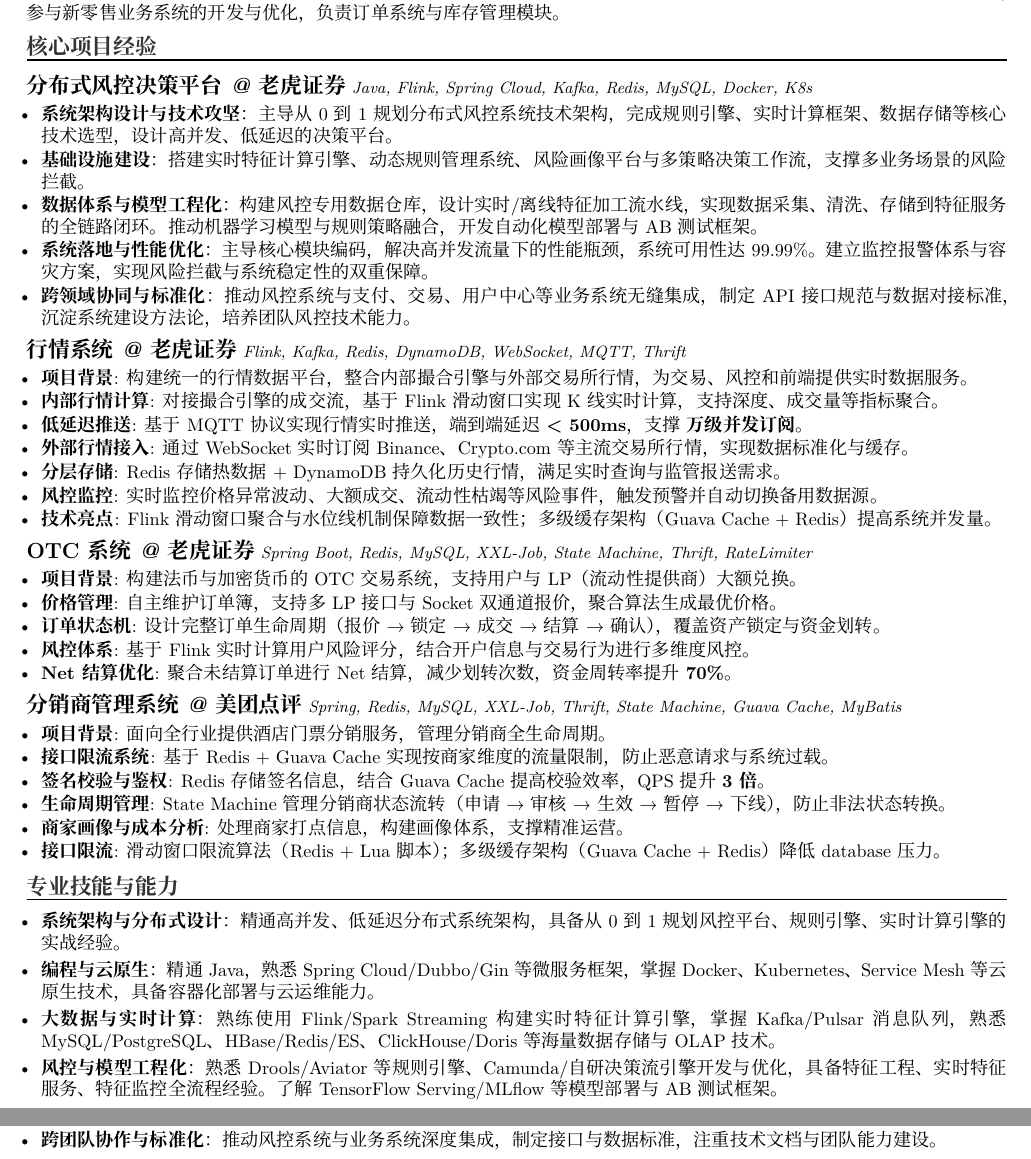
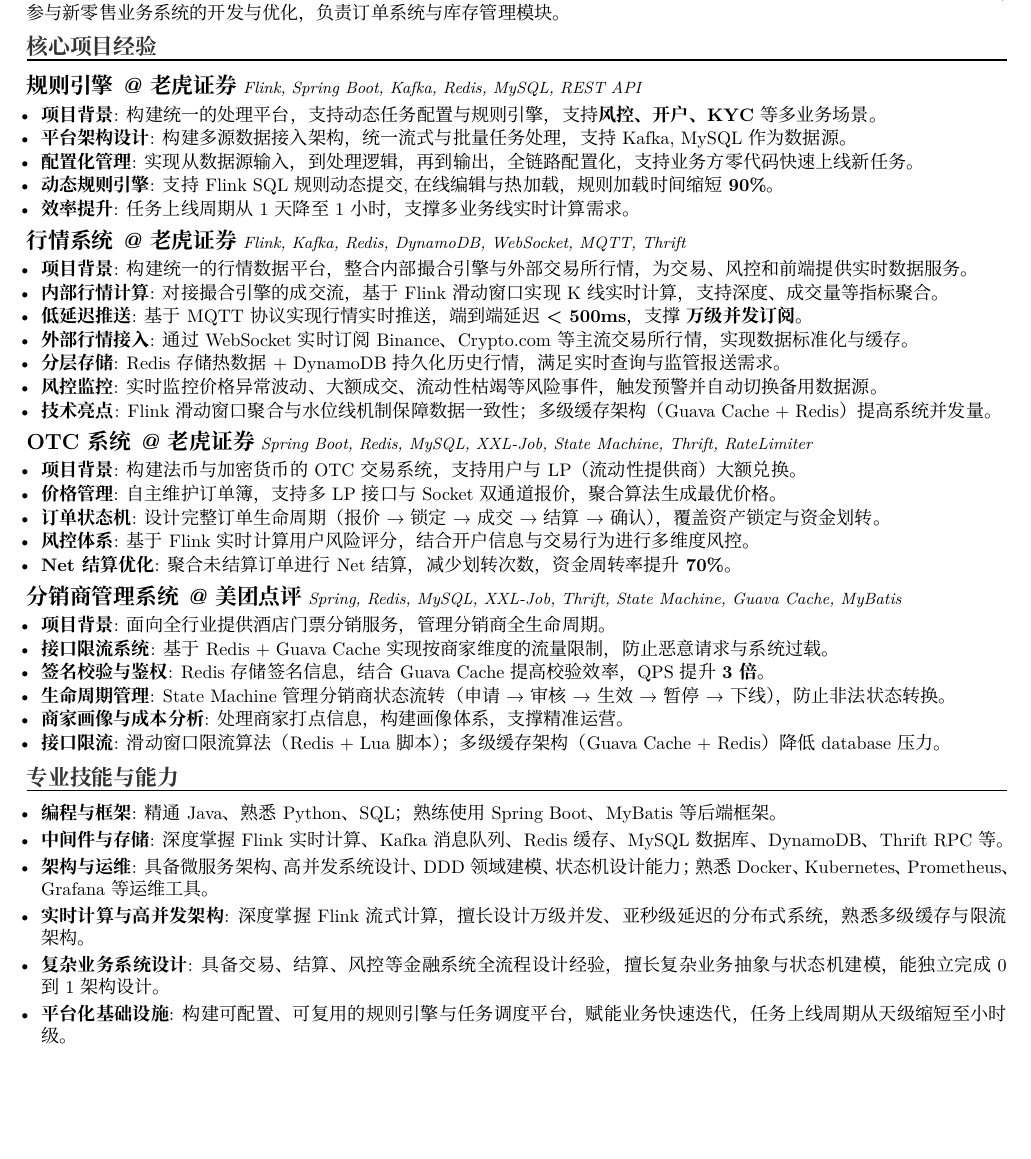
Before and after one commit to xukyle-area/novena, a LaTeX CV (resume/kyle_resume.tex): two parts of pages 1 and 2 of 2 before the commit and part of the page after it, the two joined at a grey line, cut so that both start at the same text, the shorter picture padded with empty space. Compiled offline with XeLaTeX; a missing font is replaced by an installed copy or a similar font.

Commit message:
Revert "backup"
This reverts commit a21c2439133477c081a563a2f5cf40dcfb275846.

```diff
--- a/resume/kyle_resume.tex
+++ b/resume/kyle_resume.tex
@@ -112,13 +112,13 @@
 % 核心项目经验
 \sectiontitle{核心项目经验}
 
-\projectentry{分布式风控决策平台 \textit{@老虎证券}}{Java, Flink, Spring Cloud, Kafka, Redis, MySQL, Docker, K8s}{
+\projectentry{规则引擎 \textit{@老虎证券}}{Flink, Spring Boot, Kafka, Redis, MySQL, REST API}{
 \begin{itemize}[leftmargin=0.8em, itemsep=1pt, parsep=0pt, topsep=0pt]
-    \item \textbf{系统架构设计与技术攻坚}：主导从 0 到 1 规划分布式风控系统技术架构，完成规则引擎、实时计算框架、数据存储等核心技术选型，设计高并发、低延迟的决策平台。
-    \item \textbf{基础设施建设}：搭建实时特征计算引擎、动态规则管理系统、风险画像平台与多策略决策工作流，支撑多业务场景的风险拦截。
-    \item \textbf{数据体系与模型工程化}：构建风控专用数据仓库，设计实时/离线特征加工流水线，实现数据采集、清洗、存储到特征服务的全链路闭环。推动机器学习模型与规则策略融合，开发自动化模型部署与 AB 测试框架。
-    \item \textbf{系统落地与性能优化}：主导核心模块编码，解决高并发流量下的性能瓶颈，系统可用性达 99.99\%。建立监控报警体系与容灾方案，实现风险拦截与系统稳定性的双重保障。
-    \item \textbf{跨领域协同与标准化}：推动风控系统与支付、交易、用户中心等业务系统无缝集成，制定 API 接口规范与数据对接标准，沉淀系统建设方法论，培养团队风控技术能力。
+    \item \textbf{项目背景}: 构建统一的处理平台，支持动态任务配置与规则引擎，支持\textbf{风控、开户、KYC} 等多业务场景。
+    \item \textbf{平台架构设计}: 构建多源数据接入架构，统一流式与批量任务处理，支持 Kafka, MySQL 作为数据源。
+    \item \textbf{配置化管理}: 实现从数据源输入，到处理逻辑，再到输出，全链路配置化，支持业务方零代码快速上线新任务。
+    \item \textbf{动态规则引擎}: 支持 Flink SQL 规则动态提交, 在线编辑与热加载，规则加载时间缩短 \textbf{90\%}。
+    \item \textbf{效率提升}: 任务上线周期从 1 天降至 1 小时，支撑多业务线实时计算需求。
 \end{itemize}
 }
 
@@ -159,12 +159,12 @@
 \sectiontitle{专业技能与能力}
 
 \begin{itemize}[leftmargin=0.8em, itemsep=3pt, parsep=0pt, topsep=0pt]
-    \item \textbf{系统架构与分布式设计}：精通高并发、低延迟分布式系统架构，具备从 0 到 1 规划风控平台、规则引擎、实时计算引擎的实战经验。
-    \item \textbf{编程与云原生}：精通 Java，熟悉 Spring Cloud/Dubbo/Gin 等微服务框架，掌握 Docker、Kubernetes、Service Mesh 等云原生技术，具备容器化部署与云运维能力。
-    \item \textbf{大数据与实时计算}：熟练使用 Flink/Spark Streaming 构建实时特征计算引擎，掌握 Kafka/Pulsar 消息队列，熟悉 MySQL/PostgreSQL、HBase/Redis/ES、ClickHouse/Doris 等海量数据存储与 OLAP 技术。
-    \item \textbf{风控与模型工程化}：熟悉 Drools/Aviator 等规则引擎、Camunda/自研决策流引擎开发与优化，具备特征工程、实时特征服务、特征监控全流程经验。了解 TensorFlow Serving/MLflow 等模型部署与 AB 测试框架。
-    \item \textbf{系统稳定性与性能优化}：擅长高并发系统性能调优、容灾设计与监控报警体系建设，保障系统 99.99\% 可用性。
-    \item \textbf{跨团队协作与标准化}：推动风控系统与业务系统深度集成，制定接口与数据标准，注重技术文档与团队能力建设。
+    \item \textbf{编程与框架}: 精通 Java、熟悉 Python、SQL；熟练使用 Spring Boot、MyBatis 等后端框架。
+    \item \textbf{中间件与存储}: 深度掌握 Flink 实时计算、Kafka 消息队列、Redis 缓存、MySQL 数据库、DynamoDB、Thrift RPC 等。
+    \item \textbf{架构与运维}: 具备微服务架构、高并发系统设计、DDD 领域建模、状态机设计能力；熟悉 Docker、Kubernetes、Prometheus、Grafana 等运维工具。
+    \item \textbf{实时计算与高并发架构}: 深度掌握 Flink 流式计算，擅长设计万级并发、亚秒级延迟的分布式系统，熟悉多级缓存与限流架构。
+    \item \textbf{复杂业务系统设计}: 具备交易、结算、风控等金融系统全流程设计经验，擅长复杂业务抽象与状态机建模，能独立完成 0 到 1 架构设计。
+    \item \textbf{平台化基础设施}: 构建可配置、可复用的规则引擎与任务调度平台，赋能业务快速迭代，任务上线周期从天级缩短至小时级。
 \end{itemize}
 
 \end{document}
```
